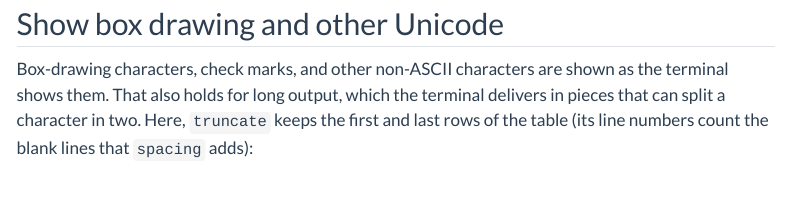
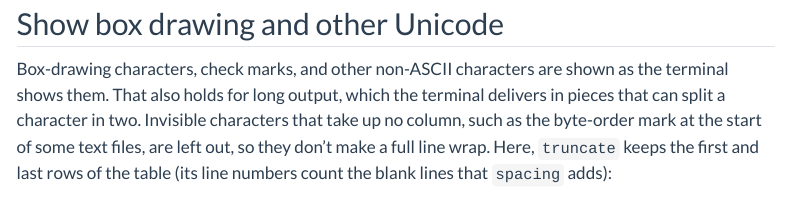
Before and after one commit to jeroenjanssens/quarto-term, a Quarto document (docs/recipes.qmd): the page in a window 1100 px wide, from 8270 px down. Rendered offline with R 4.5, knitr and Pandoc in place of Quarto, with nearby package versions; menus at the side of the page are left out.

Commit message:
Mention that invisible zero-width characters are left out

`````diff
--- a/docs/recipes.qmd
+++ b/docs/recipes.qmd
@@ -255,7 +255,7 @@ The cell's source is a different matter, because Quarto reads it before quarto-t
 
 ## Show box drawing and other Unicode
 
-Box-drawing characters, check marks, and other non-ASCII characters are shown as the terminal shows them. That also holds for long output, which the terminal delivers in pieces that can split a character in two. Here, `truncate` keeps the first and last rows of the table (its line numbers count the blank lines that `spacing` adds):
+Box-drawing characters, check marks, and other non-ASCII characters are shown as the terminal shows them. That also holds for long output, which the terminal delivers in pieces that can split a character in two. Invisible characters that take up no column, such as the byte-order mark at the start of some text files, are left out, so they don't make a full line wrap. Here, `truncate` keeps the first and last rows of the table (its line numbers count the blank lines that `spacing` adds):
 
 ````markdown
 ```{term}
`````
